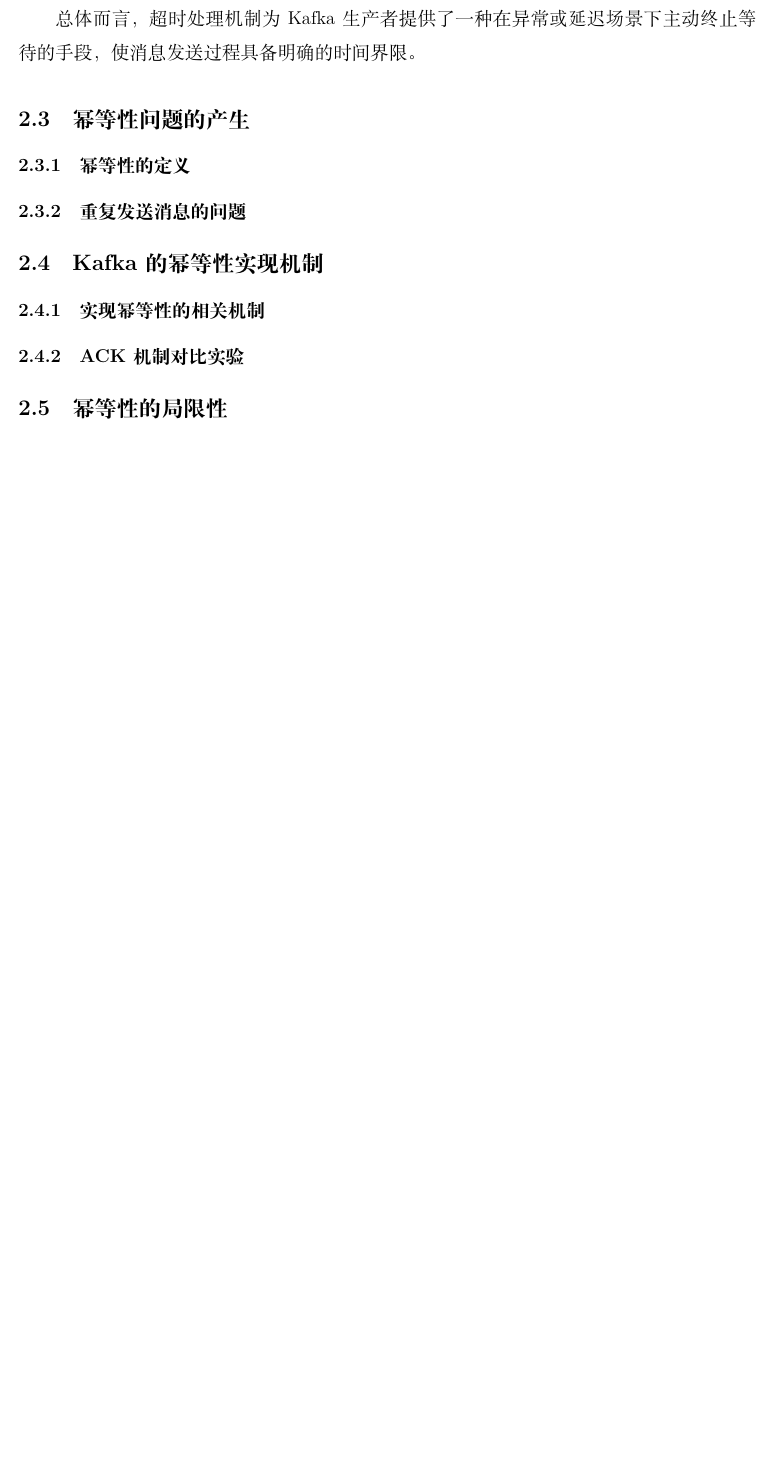
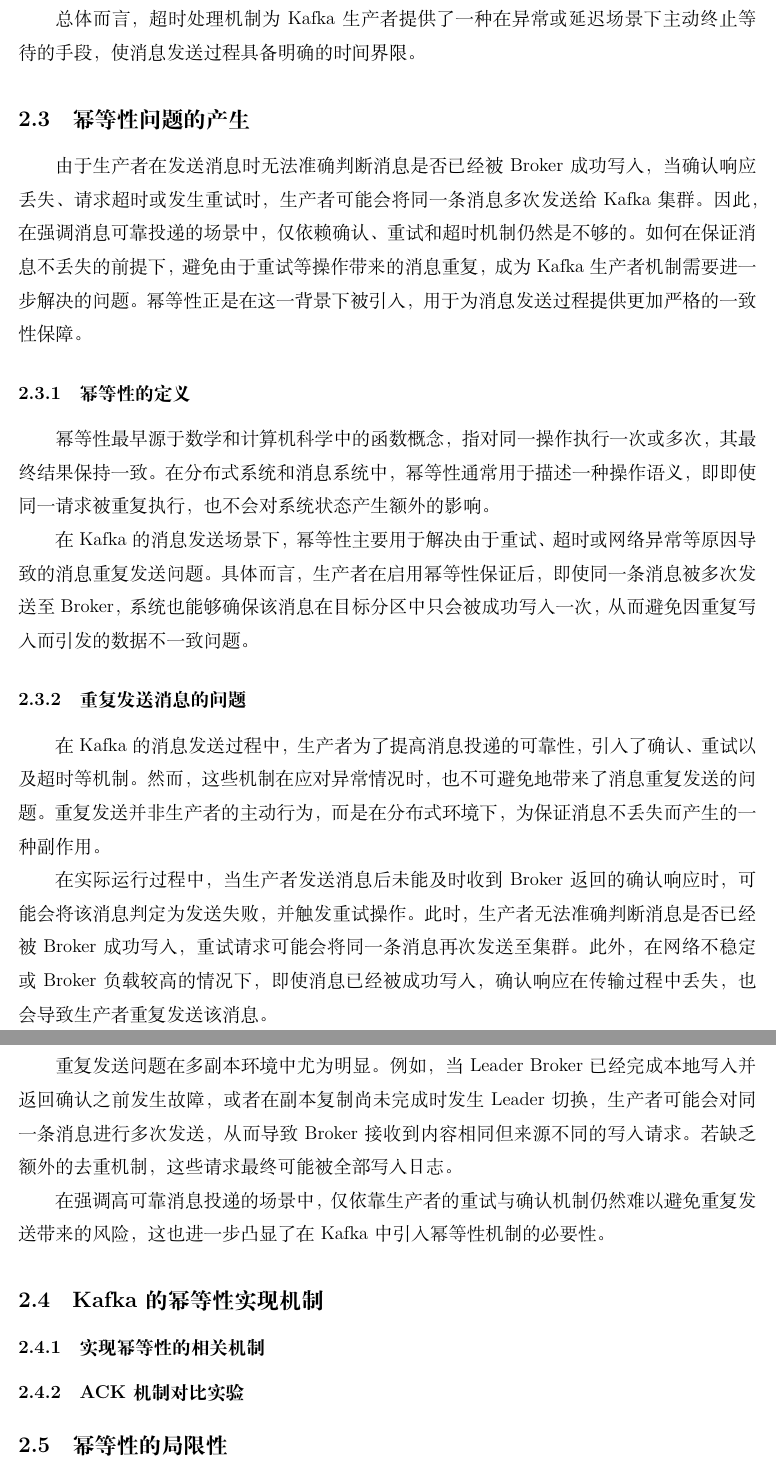
Before and after one commit to Tancilon/BigDataCoursePaper, a LaTeX paper (main.tex, which reads section2_fanzicheng.tex): part of page 15 of 19 before the commit and two parts of pages 15 and 16 of 20 after it, the two joined at a grey line, cut so that both start at the same text, the shorter picture padded with empty space. Compiled offline with XeLaTeX.

Commit message:
update section 2

```diff
--- a/section2_fanzicheng.tex
+++ b/section2_fanzicheng.tex
@@ -53,9 +53,19 @@ Kafka在生产者侧引入了一系列可配置的可靠性保障机制，本节
 \hspace{2em}总体而言，超时处理机制为Kafka生产者提供了一种在异常或延迟场景下主动终止等待的手段，使消息发送过程具备明确的时间界限。
 \subsection{幂等性问题的产生}
 % 什么是幂等性、为什么需要幂等性
+\hspace{2em}由于生产者在发送消息时无法准确判断消息是否已经被Broker成功写入，当确认响应丢失、请求超时或发生重试时，生产者可能会将同一条消息多次发送给Kafka集群。因此，在强调消息可靠投递的场景中，仅依赖确认、重试和超时机制仍然是不够的。如何在保证消息不丢失的前提下，避免由于重试等操作带来的消息重复，成为Kafka生产者机制需要进一步解决的问题。幂等性正是在这一背景下被引入，用于为消息发送过程提供更加严格的一致性保障。
     \subsubsection{幂等性的定义}
+\hspace{2em}幂等性最早源于数学和计算机科学中的函数概念，指对同一操作执行一次或多次，其最终结果保持一致。在分布式系统和消息系统中，幂等性通常用于描述一种操作语义，即即使同一请求被重复执行，也不会对系统状态产生额外的影响。
 
+\hspace{2em}在Kafka的消息发送场景下，幂等性主要用于解决由于重试、超时或网络异常等原因导致的消息重复发送问题。具体而言，生产者在启用幂等性保证后，即使同一条消息被多次发送至Broker，系统也能够确保该消息在目标分区中只会被成功写入一次，从而避免因重复写入而引发的数据不一致问题。
     \subsubsection{重复发送消息的问题}
+\hspace{2em}在Kafka的消息发送过程中，生产者为了提高消息投递的可靠性，引入了确认、重试以及超时等机制。然而，这些机制在应对异常情况时，也不可避免地带来了消息重复发送的问题。重复发送并非生产者的主动行为，而是在分布式环境下，为保证消息不丢失而产生的一种副作用。
+
+\hspace{2em}在实际运行过程中，当生产者发送消息后未能及时收到Broker返回的确认响应时，可能会将该消息判定为发送失败，并触发重试操作。此时，生产者无法准确判断消息是否已经被Broker成功写入，重试请求可能会将同一条消息再次发送至集群。此外，在网络不稳定或Broker负载较高的情况下，即使消息已经被成功写入，确认响应在传输过程中丢失，也会导致生产者重复发送该消息。
+
+\hspace{2em}重复发送问题在多副本环境中尤为明显。例如，当Leader Broker已经完成本地写入并返回确认之前发生故障，或者在副本复制尚未完成时发生Leader切换，生产者可能会对同一条消息进行多次发送，从而导致Broker接收到内容相同但来源不同的写入请求。若缺乏额外的去重机制，这些请求最终可能被全部写入日志。
+
+\hspace{2em}在强调高可靠消息投递的场景中，仅依靠生产者的重试与确认机制仍然难以避免重复发送带来的风险，这也进一步凸显了在Kafka中引入幂等性机制的必要性。
 \subsection{Kafka的幂等性实现机制}
 % Producer ID、Sequence Number、幂等性的实现原理
     \subsubsection{实现幂等性的相关机制}
```
Also changed, not shown: ref.bib (+10 -0 lines), main.pdf.
